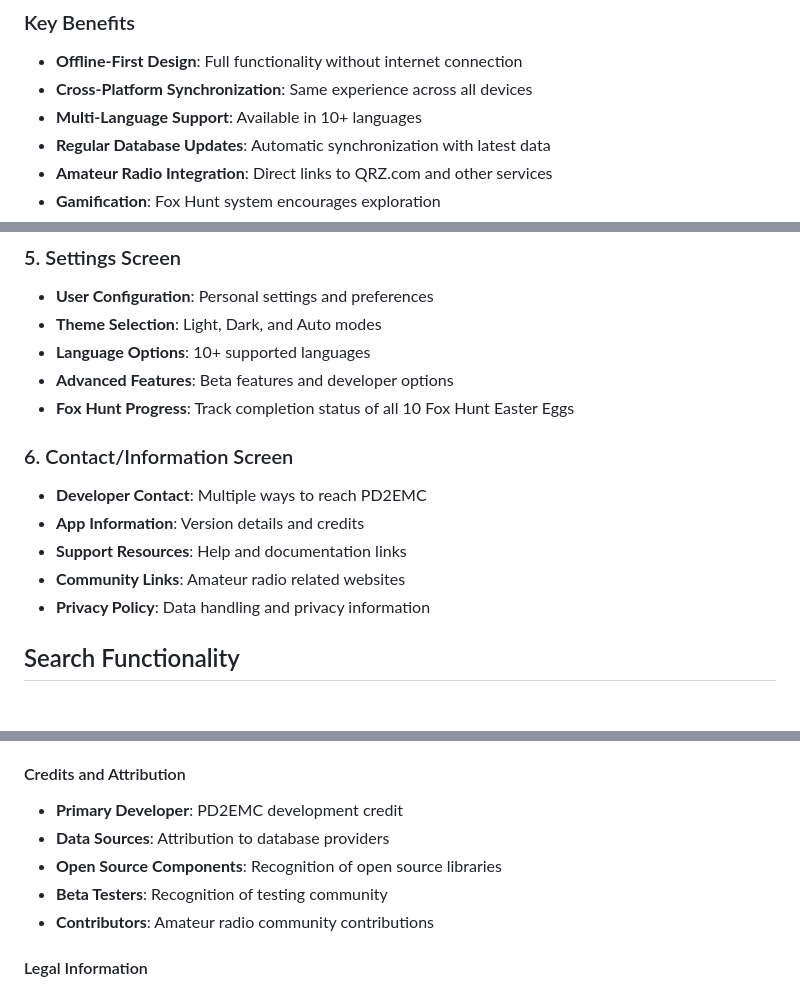
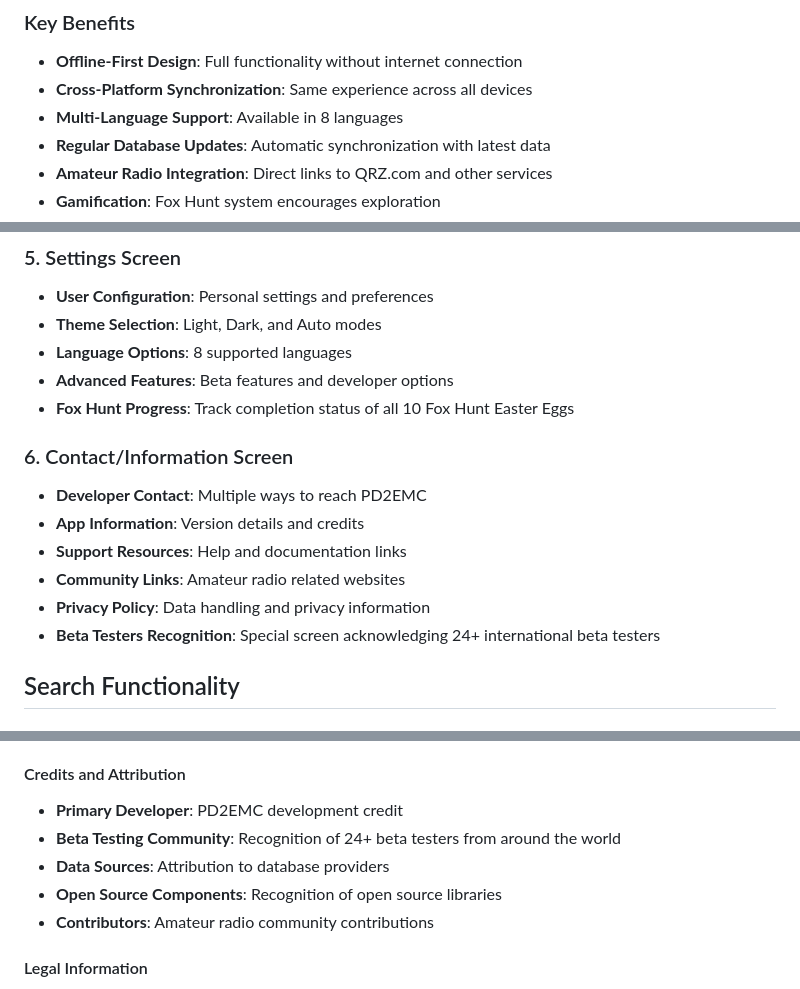
Before and after one commit to DMR-Database/dmr-database.github.io, a Markdown page: manual.md, 3 parts joined by grey strips. Drawn GitHub-style.

```diff
--- a/manual.md
+++ b/manual.md
@@ -48,7 +48,7 @@ The app runs on:
 ### Key Benefits
 - **Offline-First Design**: Full functionality without internet connection
 - **Cross-Platform Synchronization**: Same experience across all devices
-- **Multi-Language Support**: Available in 10+ languages
+- **Multi-Language Support**: Available in 8 languages
 - **Regular Database Updates**: Automatic synchronization with latest data
 - **Amateur Radio Integration**: Direct links to QRZ.com and other services
 - **Gamification**: Fox Hunt system encourages exploration
@@ -125,7 +125,7 @@ The app uses a bottom navigation bar with six main sections:
 ### 5. Settings Screen
 - **User Configuration**: Personal settings and preferences
 - **Theme Selection**: Light, Dark, and Auto modes
-- **Language Options**: 10+ supported languages
+- **Language Options**: 8 supported languages
 - **Advanced Features**: Beta features and developer options
 - **Fox Hunt Progress**: Track completion status of all 10 Fox Hunt Easter Eggs
 
@@ -135,6 +135,7 @@ The app uses a bottom navigation bar with six main sections:
 - **Support Resources**: Help and documentation links
 - **Community Links**: Amateur radio related websites
 - **Privacy Policy**: Data handling and privacy information
+- **Beta Testers Recognition**: Special screen acknowledging 24+ international beta testers
 
 ## Search Functionality
 
@@ -664,9 +665,9 @@ For users with special circumstances:
 
 #### Credits and Attribution
 - **Primary Developer**: PD2EMC development credit
+- **Beta Testing Community**: Recognition of 24+ beta testers from around the world
 - **Data Sources**: Attribution to database providers
 - **Open Source Components**: Recognition of open source libraries
-- **Beta Testers**: Recognition of testing community
 - **Contributors**: Amateur radio community contributions
 
 #### Legal Information
```
Also changed, not shown: other parts of manual.md (+0 -1 lines).
